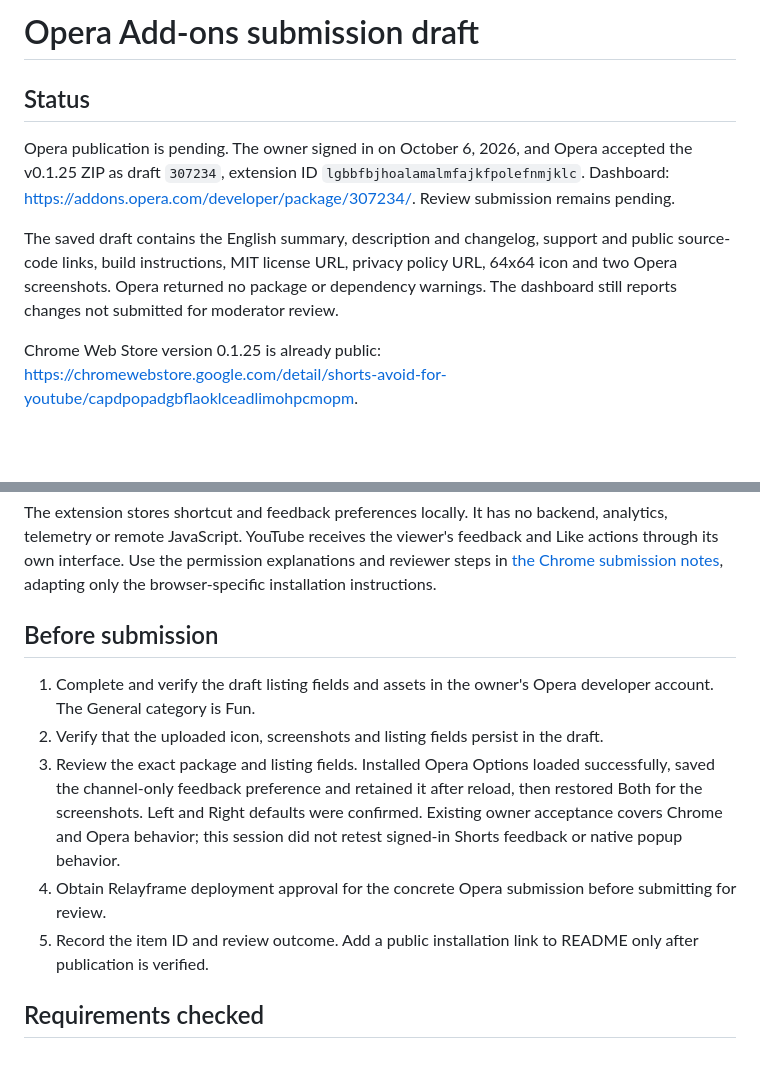
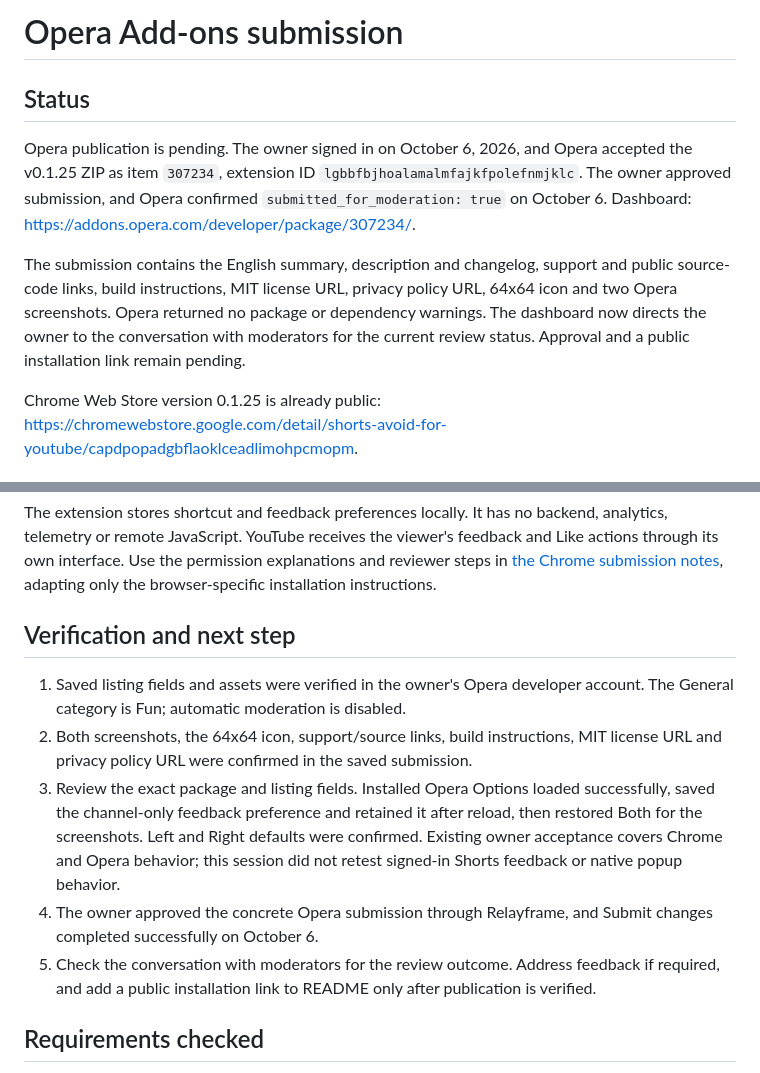
Before and after one commit to sabmark/youtube-shorts-avoid, a Markdown page: store/opera-add-ons.md, 2 parts joined by grey strips. GitHub-like rendering; blank space fills up the shorter version.

```diff
--- a/store/opera-add-ons.md
+++ b/store/opera-add-ons.md
@@ -1,10 +1,10 @@
-# Opera Add-ons submission draft
+# Opera Add-ons submission
 
 ## Status
 
-Opera publication is pending. The owner signed in on October 6, 2026, and Opera accepted the v0.1.25 ZIP as draft `307234`, extension ID `lgbbfbjhoalamalmfajkfpolefnmjklc`. Dashboard: https://addons.opera.com/developer/package/307234/. Review submission remains pending.
+Opera publication is pending. The owner signed in on October 6, 2026, and Opera accepted the v0.1.25 ZIP as item `307234`, extension ID `lgbbfbjhoalamalmfajkfpolefnmjklc`. The owner approved submission, and Opera confirmed `submitted_for_moderation: true` on October 6. Dashboard: https://addons.opera.com/developer/package/307234/.
 
-The saved draft contains the English summary, description and changelog, support and public source-code links, build instructions, MIT license URL, privacy policy URL, 64x64 icon and two Opera screenshots. Opera returned no package or dependency warnings. The dashboard still reports changes not submitted for moderator review.
+The submission contains the English summary, description and changelog, support and public source-code links, build instructions, MIT license URL, privacy policy URL, 64x64 icon and two Opera screenshots. Opera returned no package or dependency warnings. The dashboard now directs the owner to the conversation with moderators for the current review status. Approval and a public installation link remain pending.
 
 Chrome Web Store version 0.1.25 is already public: https://chromewebstore.google.com/detail/shorts-avoid-for-youtube/capdpopadgbflaoklceadlimohpcmopm.
 
@@ -38,13 +38,13 @@ Privacy policy: https://github.com/sabmark/youtube-shorts-avoid/blob/885e254bc82
 
 The extension stores shortcut and feedback preferences locally. It has no backend, analytics, telemetry or remote JavaScript. YouTube receives the viewer's feedback and Like actions through its own interface. Use the permission explanations and reviewer steps in [the Chrome submission notes](chrome-web-store.md#privacy-fields), adapting only the browser-specific installation instructions.
 
-## Before submission
+## Verification and next step
 
-1. Complete and verify the draft listing fields and assets in the owner's Opera developer account. The General category is Fun.
-2. Verify that the uploaded icon, screenshots and listing fields persist in the draft.
+1. Saved listing fields and assets were verified in the owner's Opera developer account. The General category is Fun; automatic moderation is disabled.
+2. Both screenshots, the 64x64 icon, support/source links, build instructions, MIT license URL and privacy policy URL were confirmed in the saved submission.
 3. Review the exact package and listing fields. Installed Opera Options loaded successfully, saved the channel-only feedback preference and retained it after reload, then restored Both for the screenshots. Left and Right defaults were confirmed. Existing owner acceptance covers Chrome and Opera behavior; this session did not retest signed-in Shorts feedback or native popup behavior.
-4. Obtain Relayframe deployment approval for the concrete Opera submission before submitting for review.
-5. Record the item ID and review outcome. Add a public installation link to README only after publication is verified.
+4. The owner approved the concrete Opera submission through Relayframe, and Submit changes completed successfully on October 6.
+5. Check the conversation with moderators for the review outcome. Address feedback if required, and add a public installation link to README only after publication is verified.
 
 ## Requirements checked
 
```
